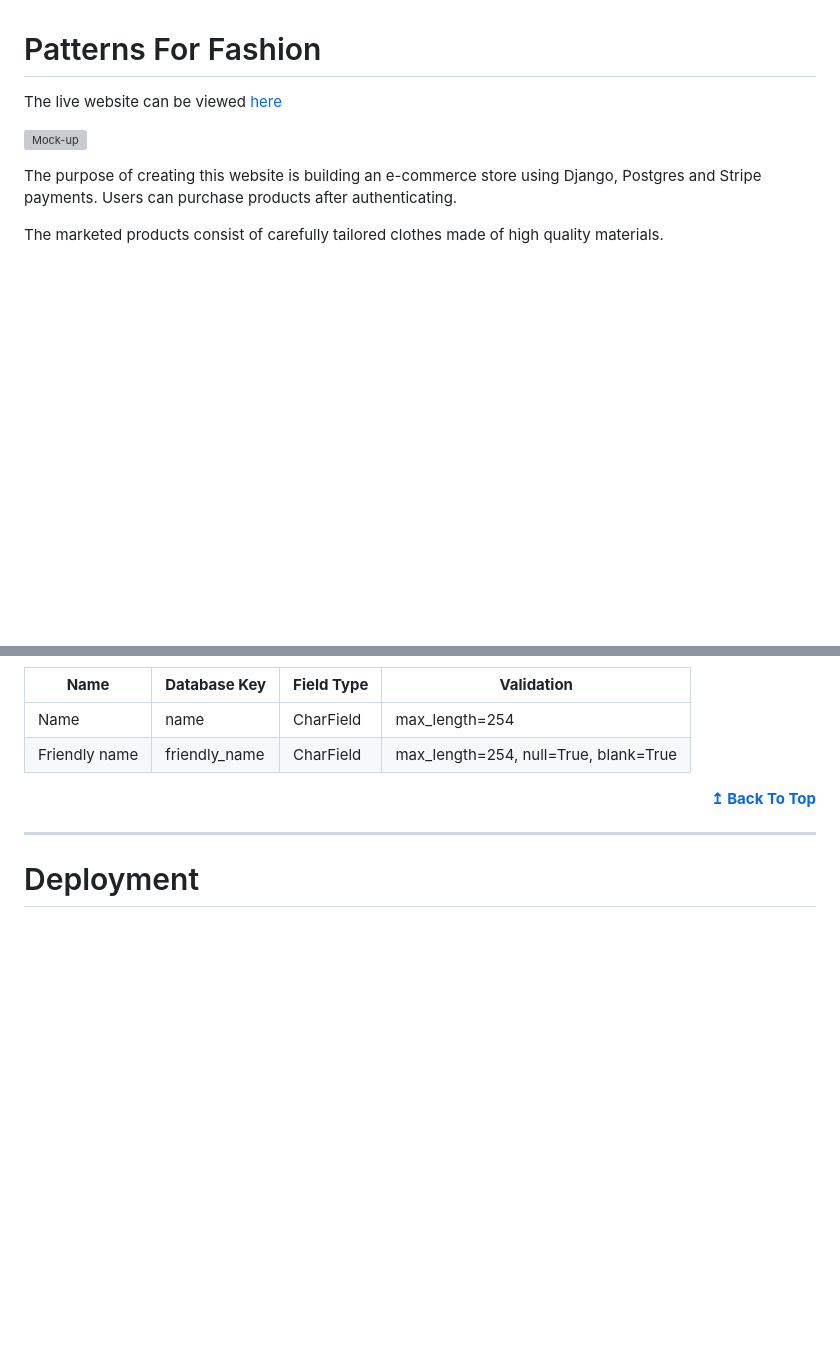
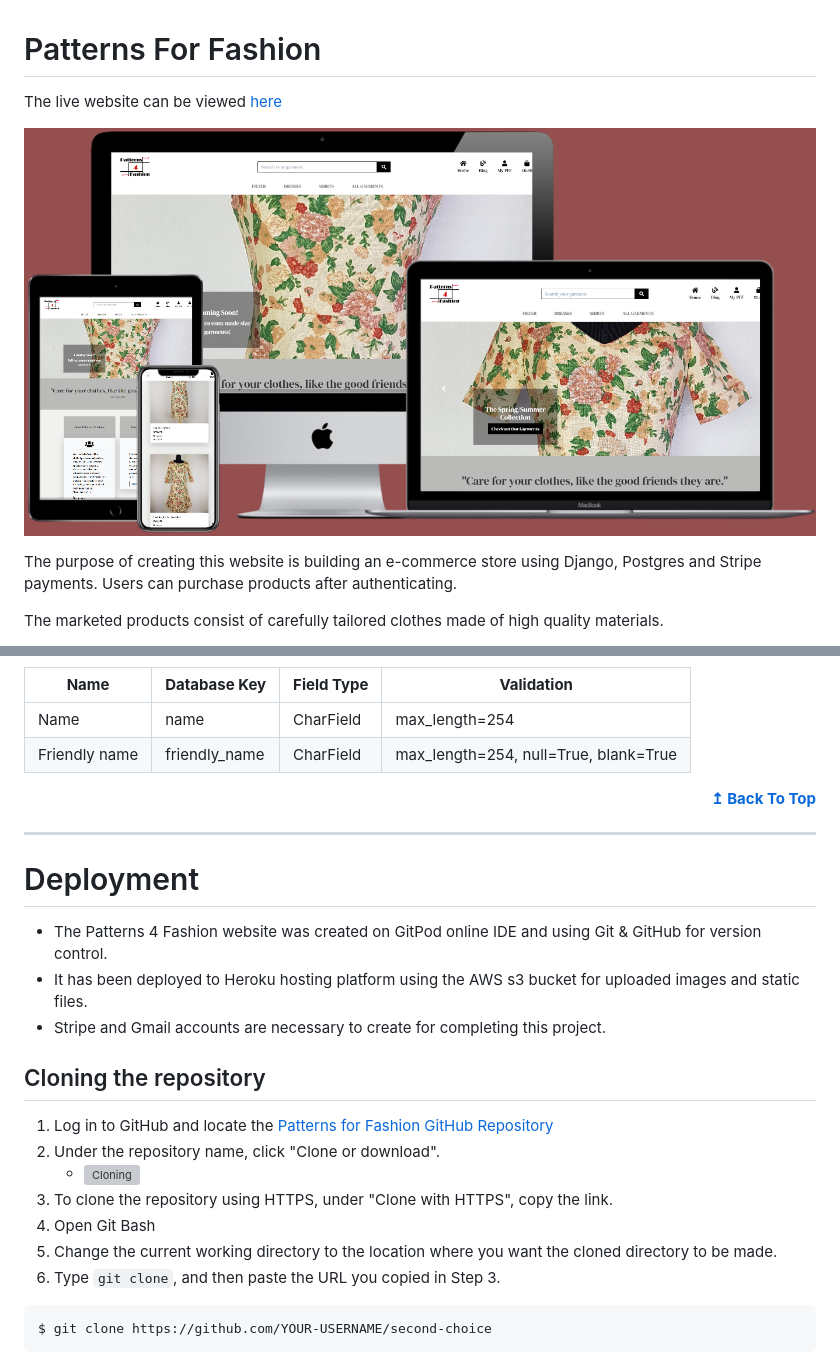
Before and after one commit to Code-Institute-Submissions/patterns_for_fashion, a Markdown page: README.md, 2 parts joined by grey strips. Rendered like a GitHub page; pictures changed too: static/mockup.png (added); blank space fills up the shorter version; grey boxes are pictures that could not be loaded.

````diff
--- a/README.md
+++ b/README.md
@@ -1,7 +1,7 @@
 # Patterns For Fashion
 The live website can be viewed [here](https://patterns-for-fashion.herokuapp.com/)
 
-![Mock-up](static/assets/images/readme/mock-up.png)
+![Mock-up](static/mockup.png)
 
 The purpose of creating this website is building an e-commerce store using Django, Postgres and Stripe payments. Users can purchase products after authenticating.
 
@@ -430,3 +430,19 @@ Friendly name | friendly_name | CharField | max_length=254, null=True, blank=Tru
 ---
 
 # Deployment
+-   The Patterns 4 Fashion website was created on GitPod online IDE and using Git & GitHub for version control.
+-   It has been deployed to Heroku hosting platform using the AWS s3 bucket for uploaded images and static files.
+-   Stripe and Gmail accounts are necessary to create for completing this project.
+## Cloning the repository
+1. Log in to GitHub and locate the [Patterns for Fashion GitHub Repository](https://github.com/mihaelasandrea/patterns_for_fashion)
+1. Under the repository name, click "Clone or download".
+    -   ![Cloning](static/deployment/cloning.png)
+1. To clone the repository using HTTPS, under "Clone with HTTPS", copy the link.
+1. Open Git Bash
+1. Change the current working directory to the location where you want the cloned directory to be made.
+1. Type `git clone`, and then paste the URL you copied in Step 3.
+
+```
+$ git clone https://github.com/YOUR-USERNAME/second-choice
+```
+
````
Also changed, not shown: other parts of README.md (+62 -0 lines), 5 other files.
